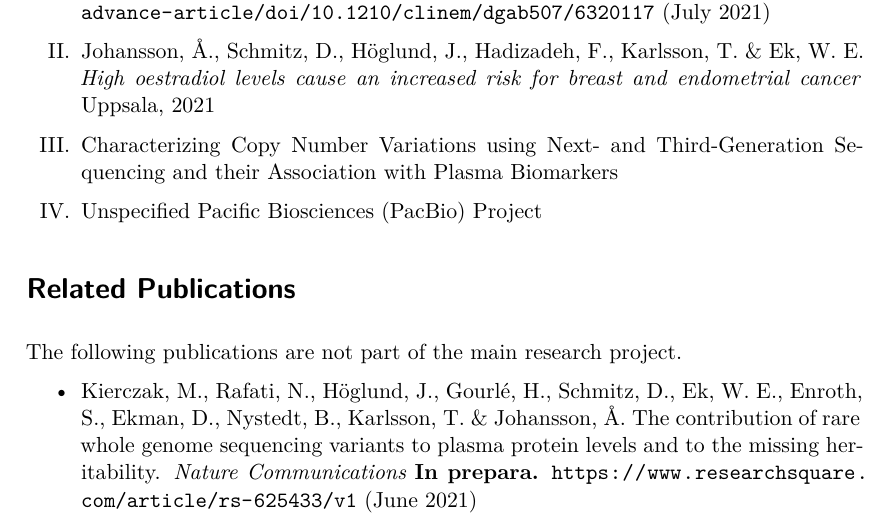
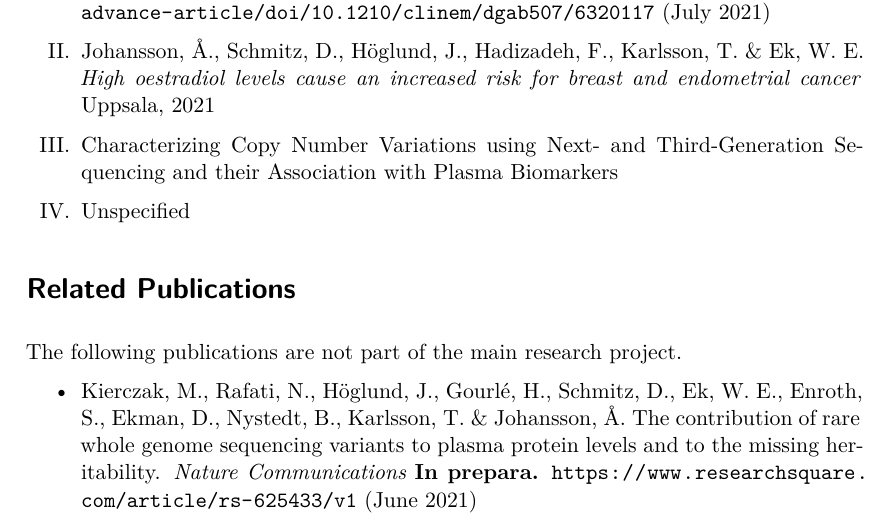
Before and after one commit to Schmytzi/halftime-report, a LaTeX thesis (main.tex): part of page 4 of 35, cut so that both start at the same text. Compiled offline with XeLaTeX.

Commit message:
Removed PacBio from P4

```diff
--- a/main.tex
+++ b/main.tex
@@ -181,7 +181,7 @@ This thesis is based on the following papers and projects, referred to in the te
     \item \fullcite{Schmitz2021}
     \item \fullcite{Johansson2021}
     \item Characterizing Copy Number Variations using Next- and Third-Generation Sequencing and their Association with Plasma Biomarkers
-    \item Unspecified \gls{pacbio} Project
+    \item Unspecified
 \end{enumerate}
 
 \section*{Related Publications}
```
